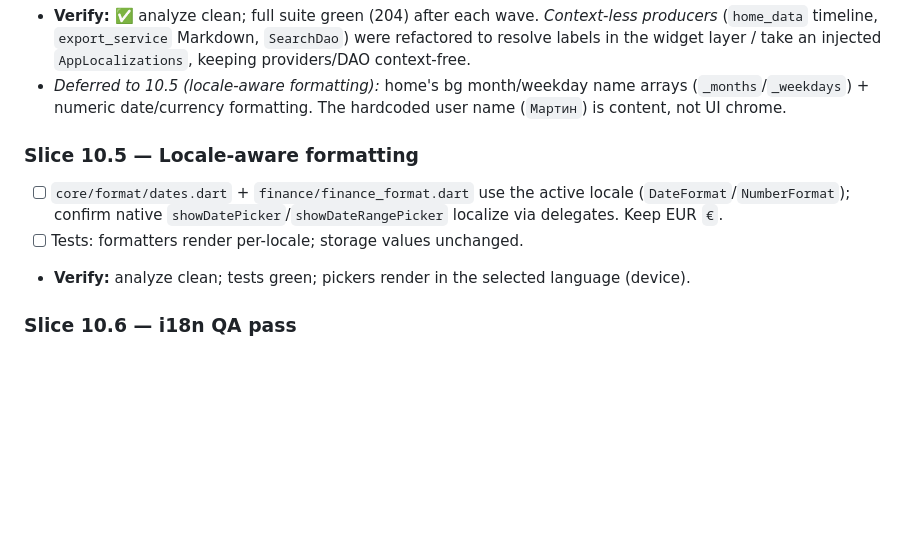
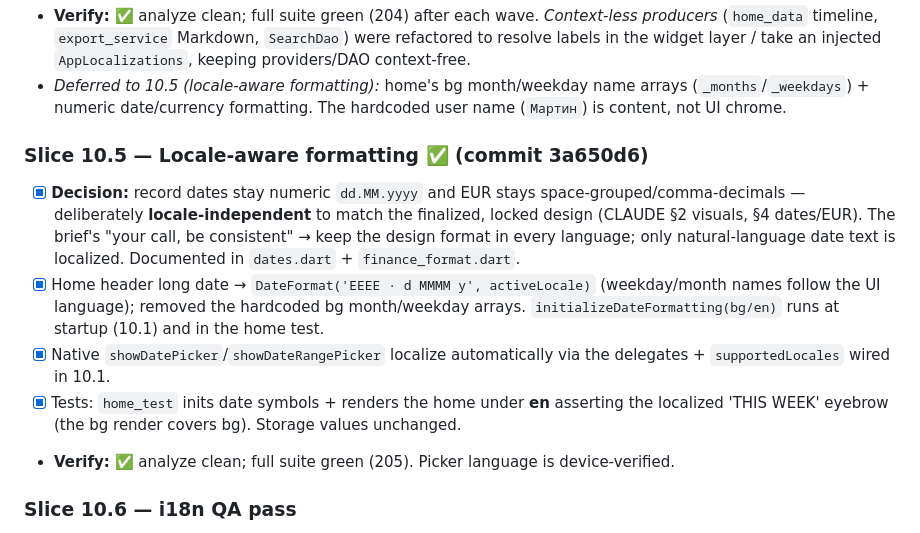
Before and after one commit to Tencho0/Life-Maxxing, a Markdown page: docs/implementation-plan.md, the part around the change. Rendered like a GitHub page; blank space fills up the shorter version.

Commit message:
Mark Slice 10.5 complete in implementation plan

```diff
--- a/docs/implementation-plan.md
+++ b/docs/implementation-plan.md
@@ -365,10 +365,12 @@
 - **Verify:** ✅ analyze clean; full suite green (204) after each wave. *Context-less producers* (`home_data` timeline, `export_service` Markdown, `SearchDao`) were refactored to resolve labels in the widget layer / take an injected `AppLocalizations`, keeping providers/DAO context-free.
 - *Deferred to 10.5 (locale-aware formatting):* home's bg month/weekday name arrays (`_months`/`_weekdays`) + numeric date/currency formatting. The hardcoded user name (`Мартин`) is content, not UI chrome.
 
-### Slice 10.5 — Locale-aware formatting
-- [ ] `core/format/dates.dart` + `finance/finance_format.dart` use the active locale (`DateFormat`/`NumberFormat`); confirm native `showDatePicker`/`showDateRangePicker` localize via delegates. Keep EUR `€`.
-- [ ] Tests: formatters render per-locale; storage values unchanged.
-- **Verify:** analyze clean; tests green; pickers render in the selected language (device).
+### Slice 10.5 — Locale-aware formatting ✅ (commit 3a650d6)
+- [x] **Decision:** record dates stay numeric `dd.MM.yyyy` and EUR stays space-grouped/comma-decimals — deliberately **locale-independent** to match the finalized, locked design (CLAUDE §2 visuals, §4 dates/EUR). The brief's "your call, be consistent" → keep the design format in every language; only natural-language date text is localized. Documented in `dates.dart` + `finance_format.dart`.
+- [x] Home header long date → `DateFormat('EEEE · d MMMM y', activeLocale)` (weekday/month names follow the UI language); removed the hardcoded bg month/weekday arrays. `initializeDateFormatting(bg/en)` runs at startup (10.1) and in the home test.
+- [x] Native `showDatePicker`/`showDateRangePicker` localize automatically via the delegates + `supportedLocales` wired in 10.1.
+- [x] Tests: `home_test` inits date symbols + renders the home under **en** asserting the localized 'THIS WEEK' eyebrow (the bg render covers bg). Storage values unchanged.
+- **Verify:** ✅ analyze clean; full suite green (205). Picker language is device-verified.
 
 ### Slice 10.6 — i18n QA pass
 - [ ] `pumpWithLocale(tester, locale)` shared test helper; render key screens in bg + en; verify no missing keys (`flutter gen-l10n`), no overflow at en lengths (check 412-wide), switcher round-trips.
```
